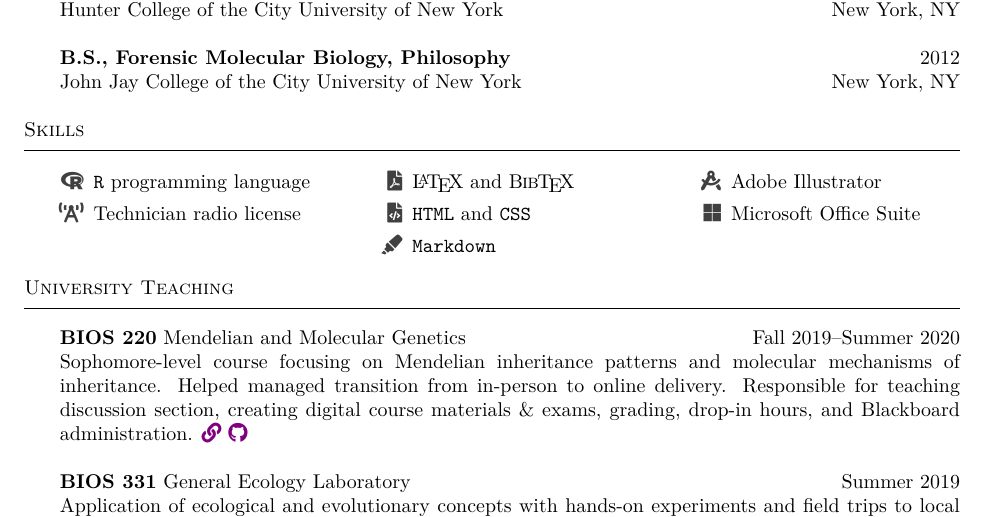
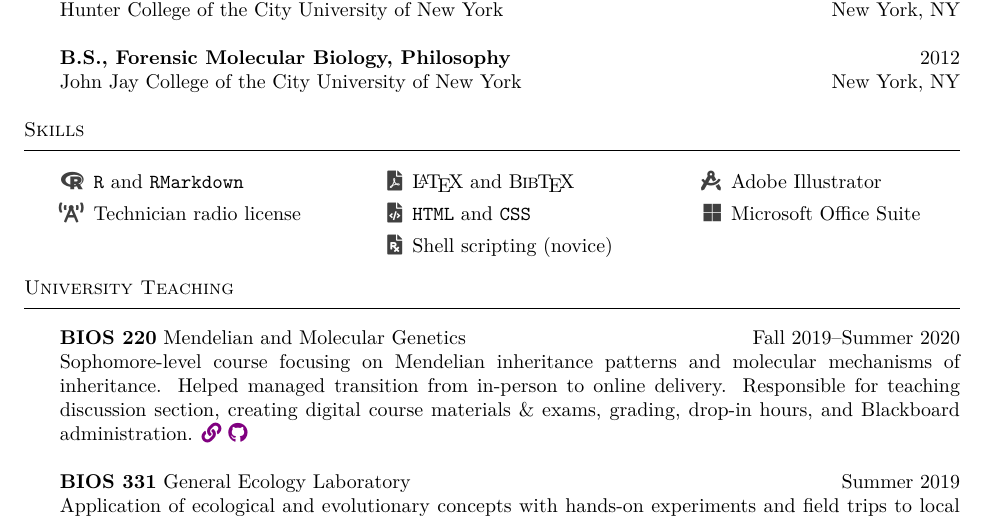
Before and after one commit to ledelaney/led-cv, a LaTeX CV (printable-cv/delaney-cv.tex): part of page 1 of 3, cut so that both start at the same text. Compiled offline with pdfLaTeX.

Commit message:
:new_moon_with_face: :black_heart:

```diff
--- a/printable-cv/delaney-cv.tex
+++ b/printable-cv/delaney-cv.tex
@@ -162,7 +162,7 @@ John Jay College of the City University of New York \hfill New York, NY
 
 \begin{multicols}{3}
 \begin{itemize}
-	\item[\textcolor{light-gray}{\faRProject}]{\texttt{R} programming language}
+	\item[\textcolor{light-gray}{\faRProject}]{\texttt{R} and \texttt{RMarkdown}}
 	\item[\textcolor{light-gray}{\faBroadcastTower}]{Technician radio license}
 	\item[]{}
 \end{itemize}
@@ -174,7 +174,7 @@ John Jay College of the City University of New York \hfill New York, NY
   {\normalfont B\kern-.05em{\scshape i\kern-.025em b}\kern-.08em \TeX}%
 }\BibTeX}
 \item[\textcolor{light-gray}{\faFileCode}]{\texttt{HTML} and \texttt{CSS}}
-\item[\textcolor{light-gray}{\faHighlighter}]{\texttt{Markdown}}
+\item[\textcolor{light-gray}{\faFilePrescription}]{Shell scripting (novice)}
 \end{itemize}
 
 \columnbreak
```
Also changed, not shown: printable-cv/delaney-cv.pdf, 1 other file.
